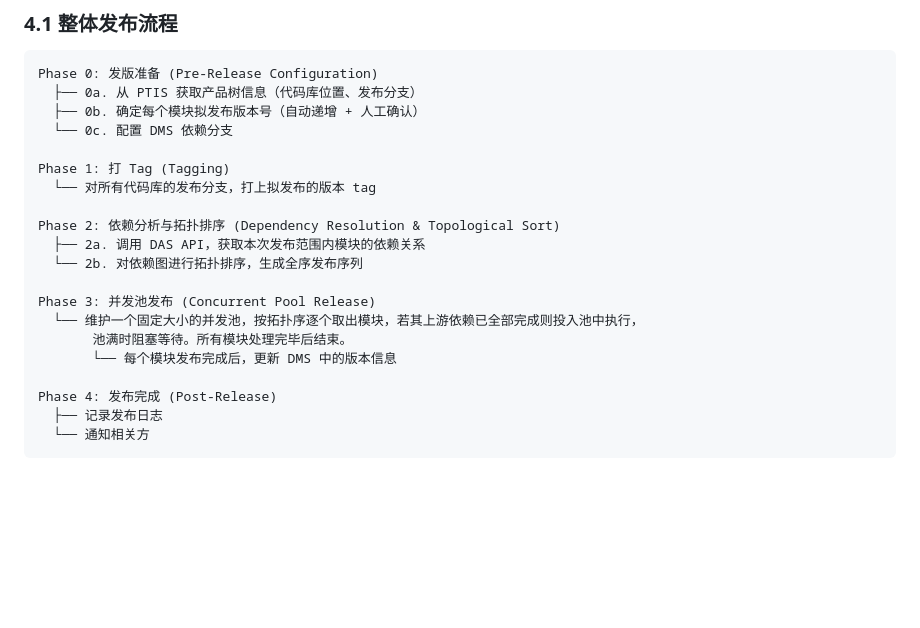
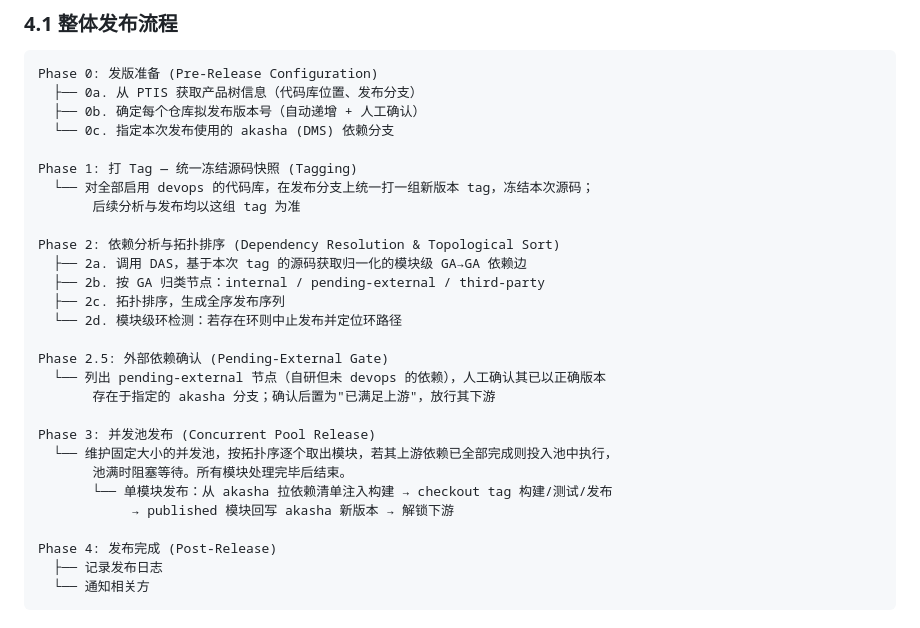
Before and after one commit to telepathy/gps, a Markdown page: design.md, the part around the change. GitHub-like rendering; blank space fills up the shorter version.

Commit message:
docs: 同步 §4.1 整体流程框图为 6-phase 版本
使 §4.1 框图与 §4.2 详细流程一致:
- Phase 0 改为指定 akasha 依赖分支、版本为仓库级
- Phase 1 明确为统一打 tag 冻结源码快照
- Phase 2 增加节点三分类与模块级环检测
- 新增 Phase 2.5 pending-external 确认门控
- Phase 3 单模块发布补充"拉清单→checkout tag 构建→回写 akasha"

Co-Authored-By: Claude Opus 4.8 (1M context) <noreply@anthropic.com>

````diff
--- a/design.md
+++ b/design.md
@@ -104,20 +104,28 @@ Root
 ```
 Phase 0: 发版准备 (Pre-Release Configuration)
   ├── 0a. 从 PTIS 获取产品树信息（代码库位置、发布分支）
-  ├── 0b. 确定每个模块拟发布版本号（自动递增 + 人工确认）
-  └── 0c. 配置 DMS 依赖分支
+  ├── 0b. 确定每个仓库拟发布版本号（自动递增 + 人工确认）
+  └── 0c. 指定本次发布使用的 akasha (DMS) 依赖分支
 
-Phase 1: 打 Tag (Tagging)
-  └── 对所有代码库的发布分支，打上拟发布的版本 tag
+Phase 1: 打 Tag — 统一冻结源码快照 (Tagging)
+  └── 对全部启用 devops 的代码库，在发布分支上统一打一组新版本 tag，冻结本次源码；
+       后续分析与发布均以这组 tag 为准
 
 Phase 2: 依赖分析与拓扑排序 (Dependency Resolution & Topological Sort)
-  ├── 2a. 调用 DAS API，获取本次发布范围内模块的依赖关系
-  └── 2b. 对依赖图进行拓扑排序，生成全序发布序列
+  ├── 2a. 调用 DAS，基于本次 tag 的源码获取归一化的模块级 GA→GA 依赖边
+  ├── 2b. 按 GA 归类节点：internal / pending-external / third-party
+  ├── 2c. 拓扑排序，生成全序发布序列
+  └── 2d. 模块级环检测：若存在环则中止发布并定位环路径
+
+Phase 2.5: 外部依赖确认 (Pending-External Gate)
+  └── 列出 pending-external 节点（自研但未 devops 的依赖），人工确认其已以正确版本
+       存在于指定的 akasha 分支；确认后置为"已满足上游"，放行其下游
 
 Phase 3: 并发池发布 (Concurrent Pool Release)
-  └── 维护一个固定大小的并发池，按拓扑序逐个取出模块，若其上游依赖已全部完成则投入池中执行，
+  └── 维护固定大小的并发池，按拓扑序逐个取出模块，若其上游依赖已全部完成则投入池中执行，
        池满时阻塞等待。所有模块处理完毕后结束。
-       └── 每个模块发布完成后，更新 DMS 中的版本信息
+       └── 单模块发布：从 akasha 拉依赖清单注入构建 → checkout tag 构建/测试/发布
+            → published 模块回写 akasha 新版本 → 解锁下游
 
 Phase 4: 发布完成 (Post-Release)
   ├── 记录发布日志
````
